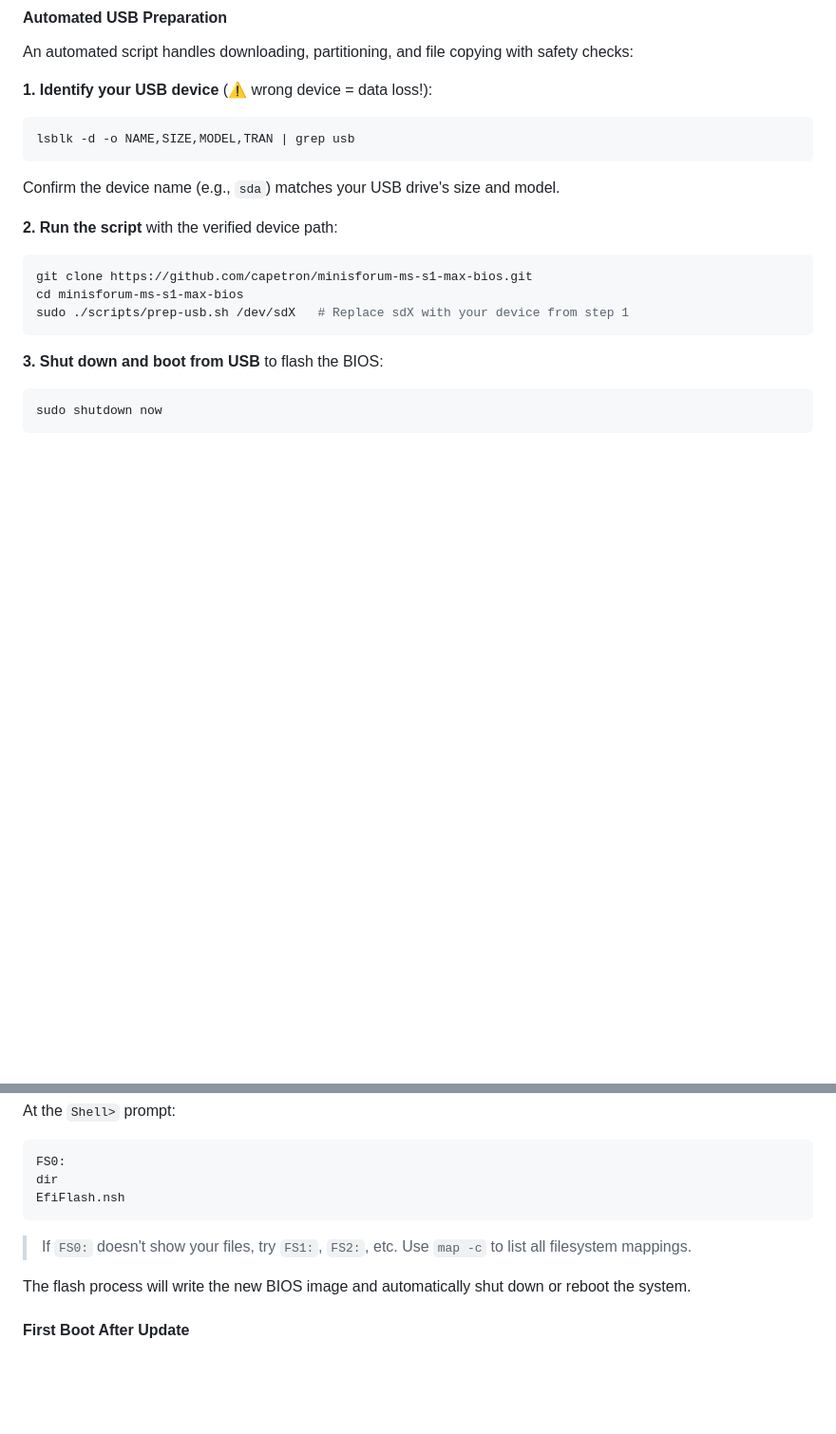
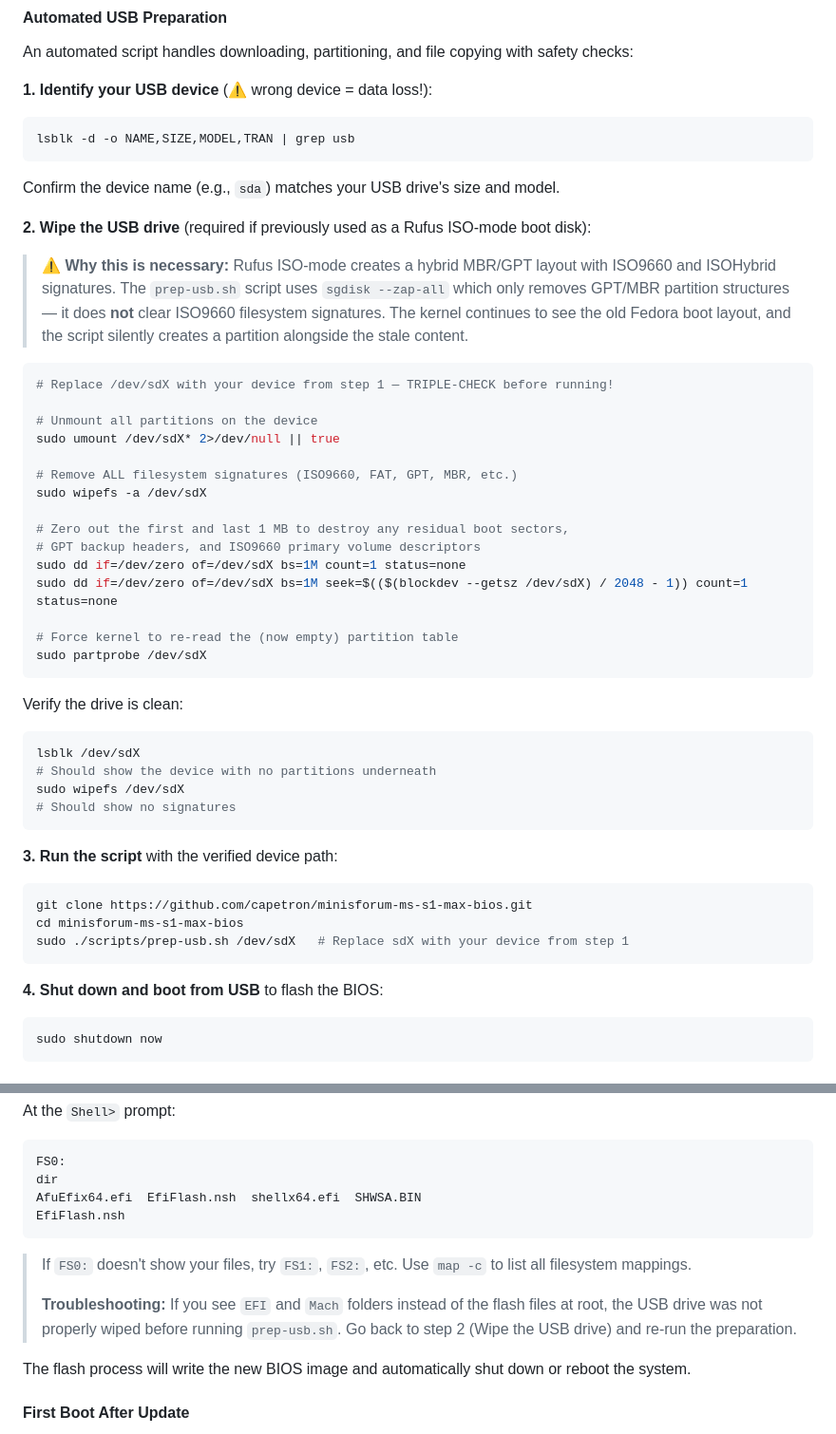
Before and after one commit to ferzkopp/DeepRedAI, a Markdown page: documentation/StrixHalo-Fedora-Setup.md, 2 parts joined by grey strips. Shown at 95% size. Drawn GitHub-style; blank space fills up the shorter version.

Commit message:
Update BIOS setup info

````diff
--- a/documentation/StrixHalo-Fedora-Setup.md
+++ b/documentation/StrixHalo-Fedora-Setup.md
@@ -170,14 +170,44 @@ lsblk -d -o NAME,SIZE,MODEL,TRAN | grep usb
 ```
 Confirm the device name (e.g., `sda`) matches your USB drive's size and model.
 
-**2. Run the script** with the verified device path:
+**2. Wipe the USB drive** (required if previously used as a Rufus ISO-mode boot disk):
+
+> **⚠️ Why this is necessary:** Rufus ISO-mode creates a hybrid MBR/GPT layout with ISO9660 and ISOHybrid signatures. The `prep-usb.sh` script uses `sgdisk --zap-all` which only removes GPT/MBR partition structures — it does **not** clear ISO9660 filesystem signatures. The kernel continues to see the old Fedora boot layout, and the script silently creates a partition alongside the stale content.
+
+```bash
+# Replace /dev/sdX with your device from step 1 — TRIPLE-CHECK before running!
+
+# Unmount all partitions on the device
+sudo umount /dev/sdX* 2>/dev/null || true
+
+# Remove ALL filesystem signatures (ISO9660, FAT, GPT, MBR, etc.)
+sudo wipefs -a /dev/sdX
+
+# Zero out the first and last 1 MB to destroy any residual boot sectors,
+# GPT backup headers, and ISO9660 primary volume descriptors
+sudo dd if=/dev/zero of=/dev/sdX bs=1M count=1 status=none
+sudo dd if=/dev/zero of=/dev/sdX bs=1M seek=$(($(blockdev --getsz /dev/sdX) / 2048 - 1)) count=1 status=none
+
+# Force kernel to re-read the (now empty) partition table
+sudo partprobe /dev/sdX
+```
+
+Verify the drive is clean:
+```bash
+lsblk /dev/sdX
+# Should show the device with no partitions underneath
+sudo wipefs /dev/sdX
+# Should show no signatures
+```
+
+**3. Run the script** with the verified device path:
 ```bash
 git clone https://github.com/capetron/minisforum-ms-s1-max-bios.git
 cd minisforum-ms-s1-max-bios
 sudo ./scripts/prep-usb.sh /dev/sdX   # Replace sdX with your device from step 1
 ```
 
-**3. Shut down and boot from USB** to flash the BIOS:
+**4. Shut down and boot from USB** to flash the BIOS:
 ```bash
 sudo shutdown now
 ```
@@ -196,10 +226,13 @@ At the `Shell>` prompt:
 ```
 FS0:
 dir
+AfuEfix64.efi  EfiFlash.nsh  shellx64.efi  SHWSA.BIN
 EfiFlash.nsh
 ```
 
 > If `FS0:` doesn't show your files, try `FS1:`, `FS2:`, etc. Use `map -c` to list all filesystem mappings.
+>
+> **Troubleshooting:** If you see `EFI` and `Mach` folders instead of the flash files at root, the USB drive was not properly wiped before running `prep-usb.sh`. Go back to step 2 (Wipe the USB drive) and re-run the preparation.
 
 The flash process will write the new BIOS image and automatically shut down or reboot the system.
 
````
